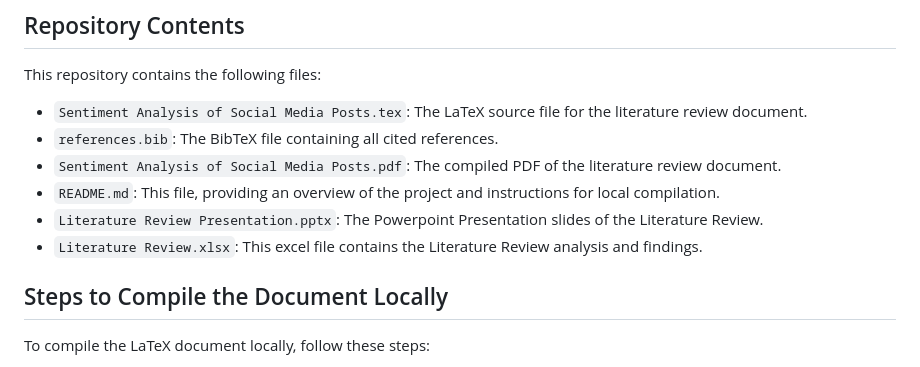
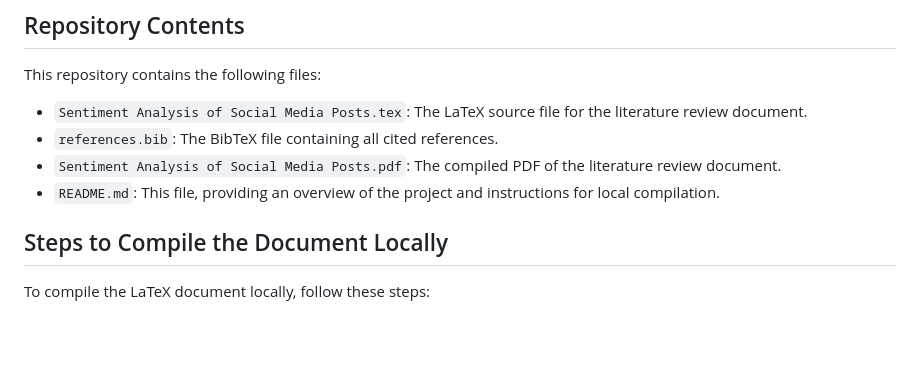
Before and after one commit to chwoo2000/Sentiment_Analysis_Project, a Markdown page: README.md, the part around the change. Drawn GitHub-style; blank space fills up the shorter version.

```diff
--- a/README.md
+++ b/README.md
@@ -16,8 +16,6 @@ This repository contains the following files:
 *   `references.bib`: The BibTeX file containing all cited references.
 *   `Sentiment Analysis of Social Media Posts.pdf`: The compiled PDF of the literature review document.
 *   `README.md`: This file, providing an overview of the project and instructions for local compilation.
-*   `Literature Review Presentation.pptx`: The Powerpoint Presentation slides of the Literature Review.
-*   `Literature Review.xlsx`: This excel file contains the Literature Review analysis and findings.
 
 ## Steps to Compile the Document Locally
 
```
